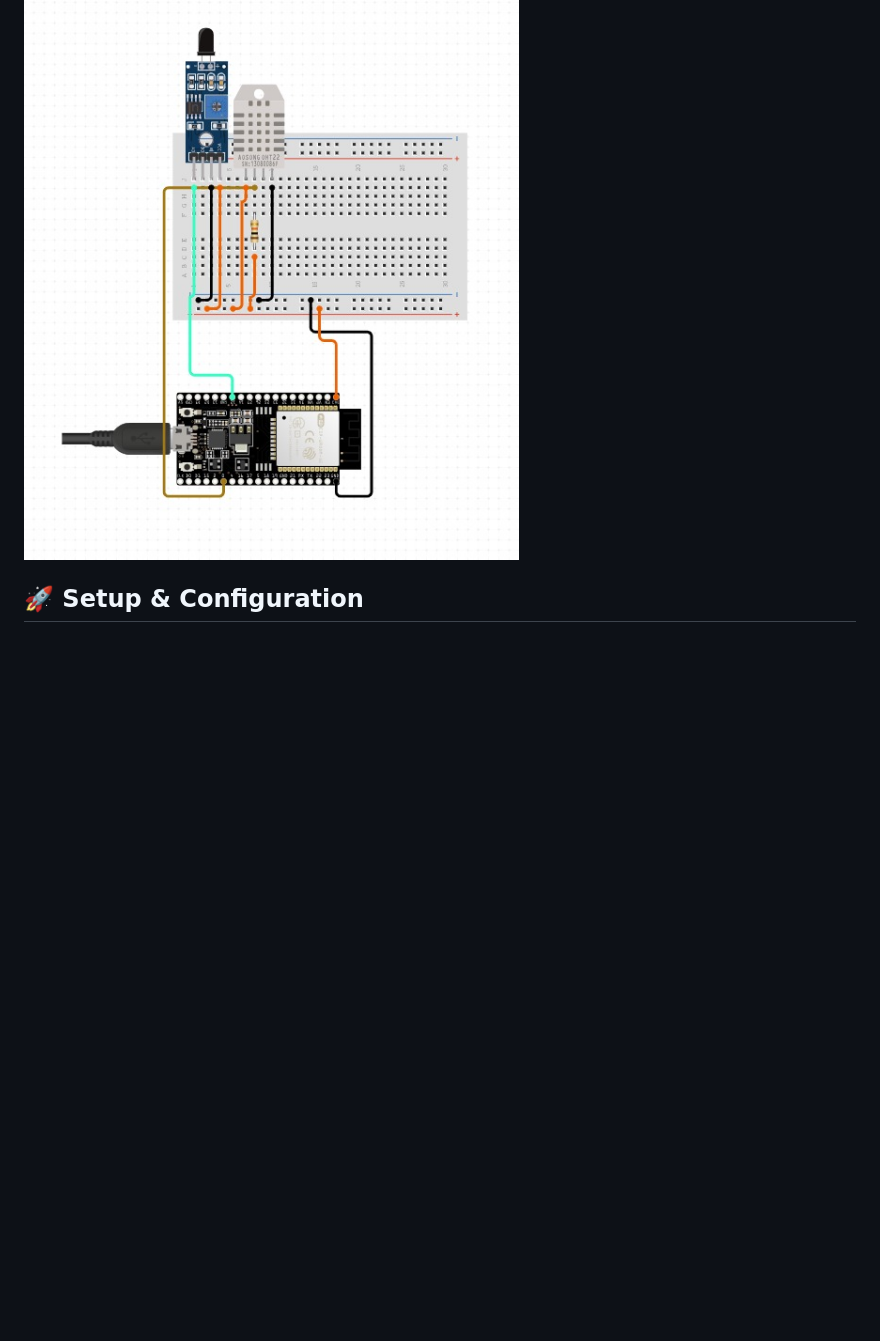
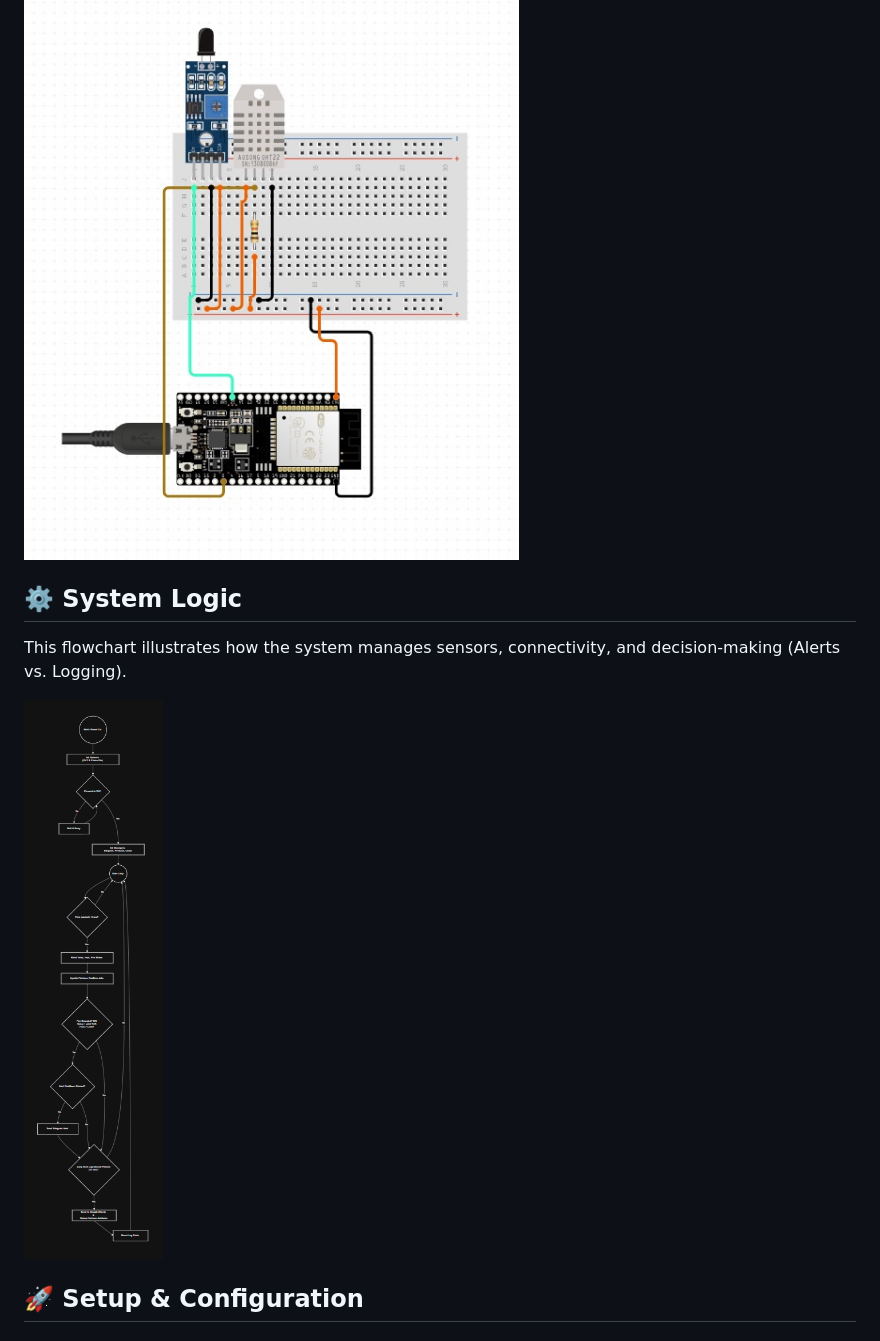
Before and after one commit to Abdelaziz-hassan-Dev/ESP32_Project, a Markdown page: README.md, the part around the change. GitHub-like rendering; pictures changed too: assets/system_flowchart.png (added); blank space fills up the shorter version.

Commit message:
Add system flowchart to documentation
Added a new section in the README describing system logic and included a flowchart image (assets/system_flowchart.png) to illustrate how the system manages sensors, connectivity, and decision-making.

```diff
--- a/README.md
+++ b/README.md
@@ -23,6 +23,11 @@
 * **IR Flame Sensor** (Pin D14)
 
 ![Wiring Diagram](assets/wiring_diagram.jpg)
+
+## ⚙️ System Logic
+This flowchart illustrates how the system manages sensors, connectivity, and decision-making (Alerts vs. Logging).
+
+![System Flowchart](assets/system_flowchart.png)
 
 ## 🚀 Setup & Configuration
 
```
